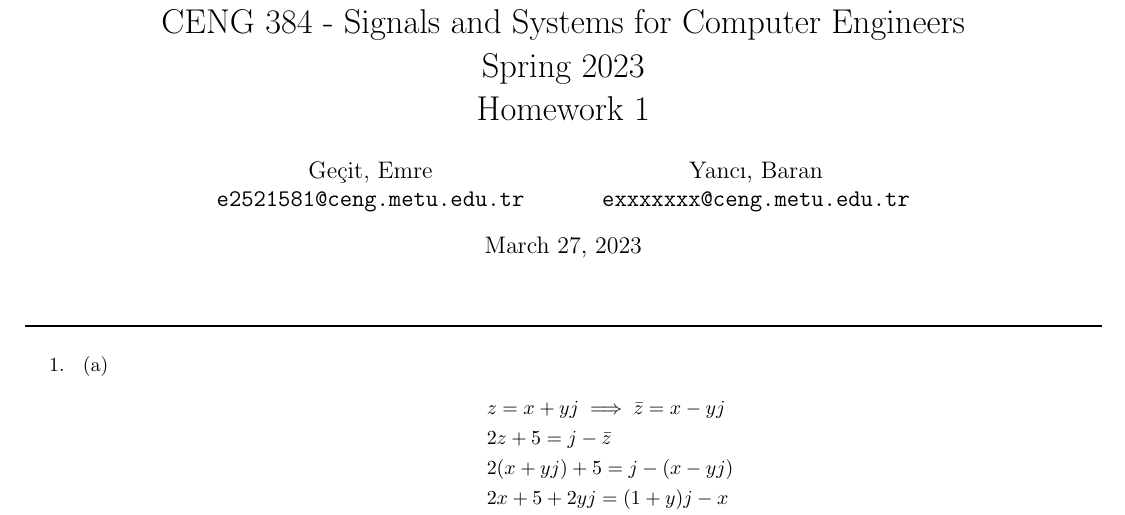
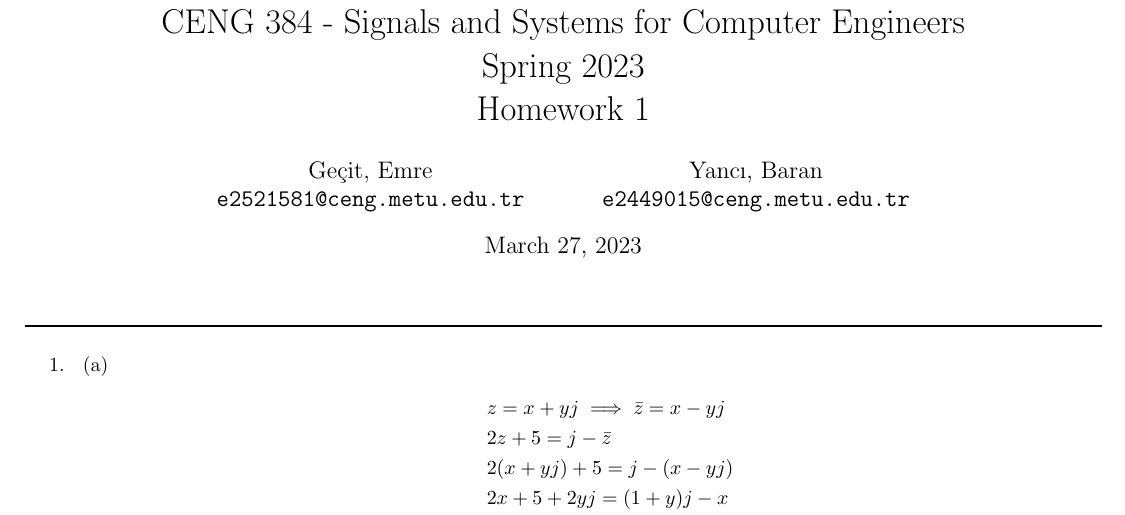
Before and after one commit to gecitemre/s6-group-projects, a LaTeX problem sheet (ceng384/hw1/hw1.tex): part of page 1 of 2, cut so that both start at the same text. Compiled offline with pdfLaTeX.

Commit message:
add yanci username

```diff
--- a/ceng384/hw1/hw1.tex
+++ b/ceng384/hw1/hw1.tex
@@ -25,7 +25,7 @@
   \texttt{e2521581@ceng.metu.edu.tr}
   \and
   Yancı, Baran\\
-  \texttt{exxxxxxx@ceng.metu.edu.tr}
+  \texttt{e2449015@ceng.metu.edu.tr}
 }
 
 \title{CENG 384 - Signals and Systems for Computer Engineers \\
```
